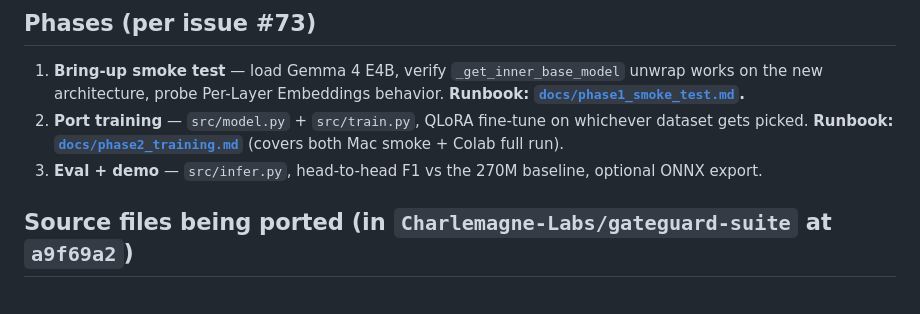
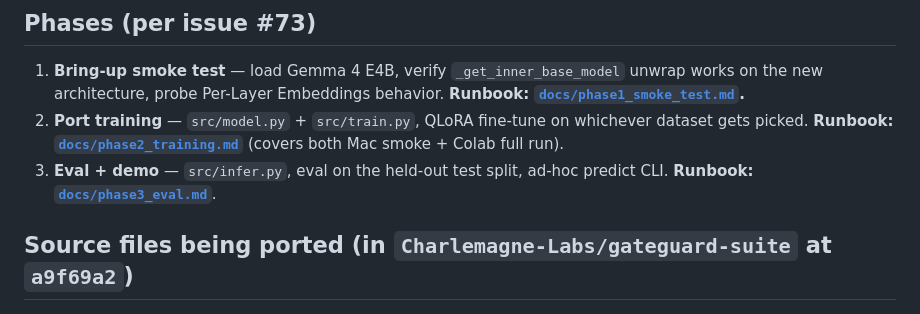
Before and after one commit to Charlemagne-Labs/g4h, a Markdown page: README.md, the part around the change. Rendered like a GitHub page.

```diff
--- a/README.md
+++ b/README.md
@@ -51,7 +51,7 @@ The `[train]` extra pulls in `bitsandbytes`. Don't install it on Apple Silicon.
 
 1. **Bring-up smoke test** — load Gemma 4 E4B, verify `_get_inner_base_model` unwrap works on the new architecture, probe Per-Layer Embeddings behavior. **Runbook: [`docs/phase1_smoke_test.md`](docs/phase1_smoke_test.md).**
 2. **Port training** — `src/model.py` + `src/train.py`, QLoRA fine-tune on whichever dataset gets picked. **Runbook: [`docs/phase2_training.md`](docs/phase2_training.md)** (covers both Mac smoke + Colab full run).
-3. **Eval + demo** — `src/infer.py`, head-to-head F1 vs the 270M baseline, optional ONNX export.
+3. **Eval + demo** — `src/infer.py`, eval on the held-out test split, ad-hoc predict CLI. **Runbook: [`docs/phase3_eval.md`](docs/phase3_eval.md)**.
 
 ## Source files being ported (in `Charlemagne-Labs/gateguard-suite` at `a9f69a2`)
 
```
Also changed, not shown: docs/phase3_eval.md (added, +189 -0 lines).
